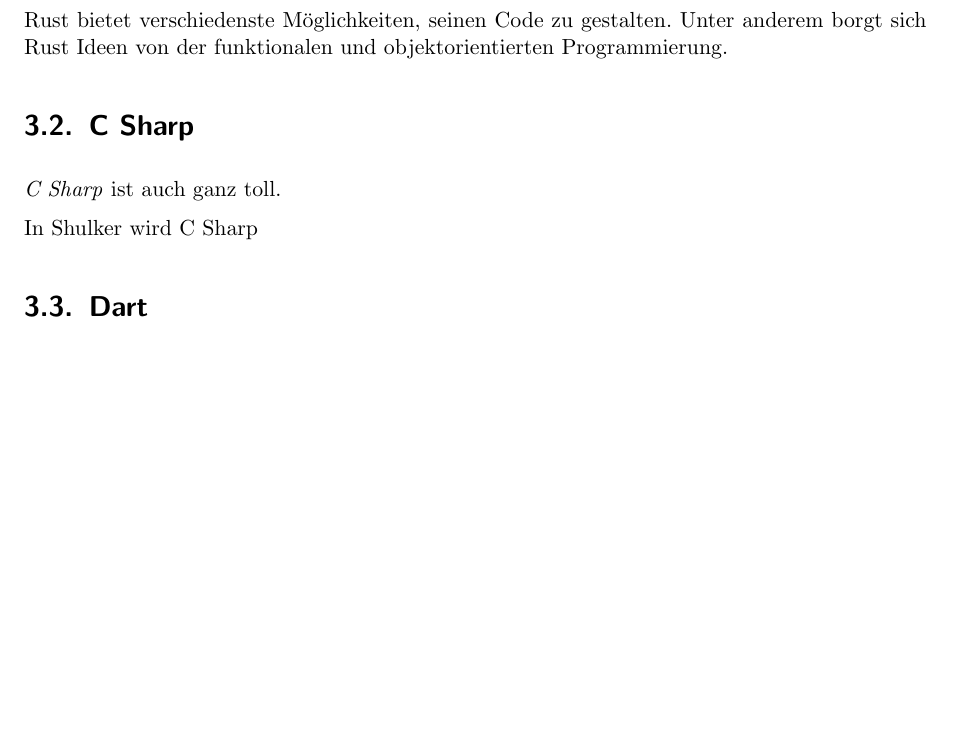
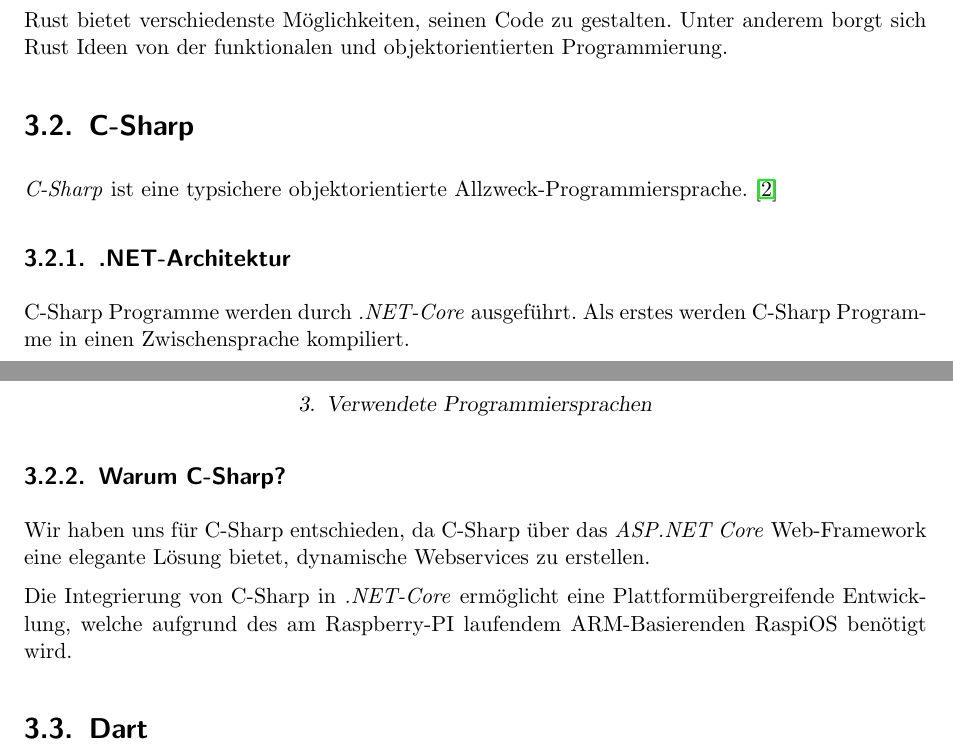
Before and after one commit to htl-anichstrasse/shulker, a LaTeX thesis (shulker-docs/main.tex, which reads shulker-docs/parts/2-theorie/1-programmiersprachen/1-c-sharp.tex): part of page 13 of 16 before the commit and two parts of pages 13 and 14 of 17 after it, the two joined at a grey line, cut so that both start at the same text, the shorter picture padded with empty space. Compiled offline with pdfLaTeX.

Commit message:
einleitung c#

```diff
--- a/shulker-docs/parts/2-theorie/1-programmiersprachen/1-c-sharp.tex
+++ b/shulker-docs/parts/2-theorie/1-programmiersprachen/1-c-sharp.tex
@@ -1,6 +1,12 @@
-\section{C Sharp}
-\label{C Sharp}
+\section{C-Sharp}
+\label{C-Sharp}
 
-\textit{C Sharp} ist auch ganz toll.
+\textit{C-Sharp} ist eine typsichere objektorientierte Allzweck-Programmiersprache. \cite{csharpwikipedia}
 
-In Shulker wird C Sharp
+\subsection{.NET-Architektur}
+C-Sharp Programme werden durch \textit{.NET-Core} ausgeführt. Als erstes werden C-Sharp Programme in einen Zwischensprache kompiliert.
+
+\subsection{Warum C-Sharp?}
+Wir haben uns für C-Sharp entschieden, da C-Sharp über das \textit{ASP.NET Core} Web-Framework eine elegante Lösung bietet, dynamische Webservices zu erstellen.
+
+Die Integrierung von C-Sharp in \textit{.NET-Core} ermöglicht eine Plattformübergreifende Entwicklung, welche aufgrund des am Raspberry-PI laufendem ARM-Basierenden RaspiOS benötigt wird.
```
Also changed, not shown: shulker-docs/references.bib (+8 -0 lines).
